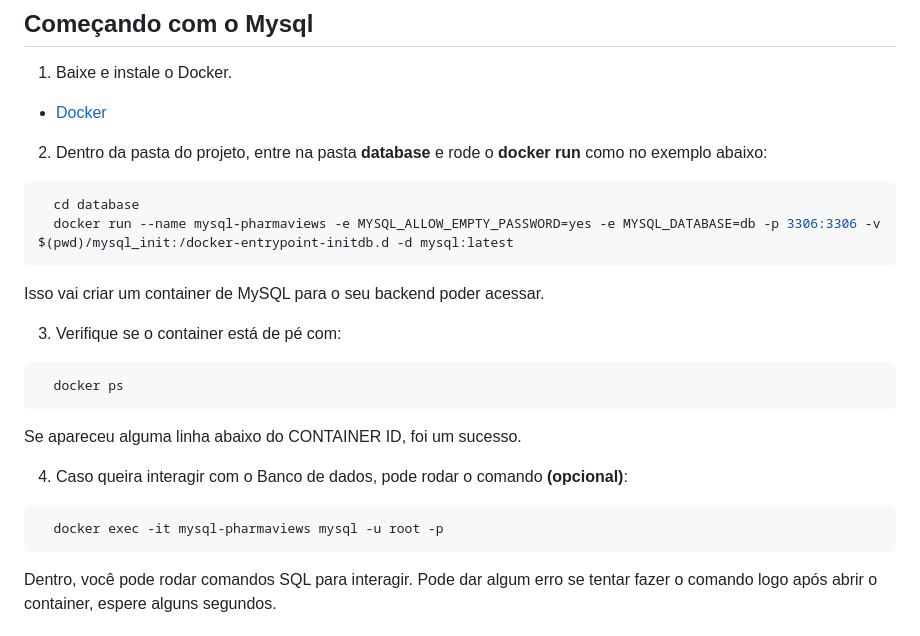
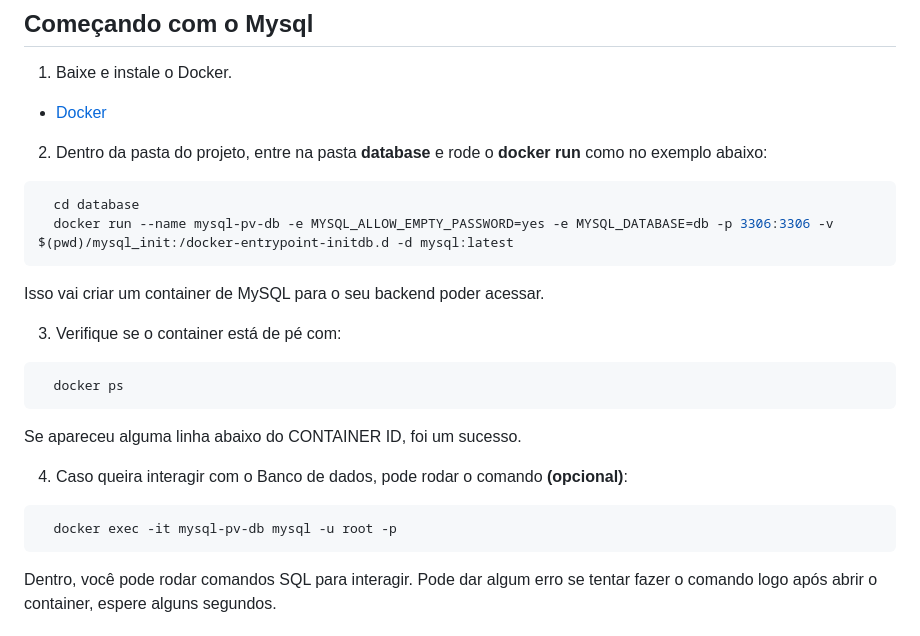
Before and after one commit to FeQuaresma/desafio_fullstack, a Markdown page: README.md, the part around the change. Rendered like a GitHub page.

Commit message:
Atualizar o README.md

````diff
--- a/README.md
+++ b/README.md
@@ -17,7 +17,7 @@ A ideia principal foi manter todas as interações em uma única página, sem ut
 
   ```bash
     cd database
-    docker run --name mysql-pharmaviews -e MYSQL_ALLOW_EMPTY_PASSWORD=yes -e MYSQL_DATABASE=db -p 3306:3306 -v $(pwd)/mysql_init:/docker-entrypoint-initdb.d -d mysql:latest
+    docker run --name mysql-pv-db -e MYSQL_ALLOW_EMPTY_PASSWORD=yes -e MYSQL_DATABASE=db -p 3306:3306 -v $(pwd)/mysql_init:/docker-entrypoint-initdb.d -d mysql:latest
   ```
 
 Isso vai criar um container de MySQL para o seu backend poder acessar.
@@ -33,7 +33,7 @@ Isso vai criar um container de MySQL para o seu backend poder acessar.
 4. Caso queira interagir com o Banco de dados, pode rodar o comando **(opcional)**:
 
   ```bash
-    docker exec -it mysql-pharmaviews mysql -u root -p
+    docker exec -it mysql-pv-db mysql -u root -p
   ```
 
   Dentro, você pode rodar comandos SQL para interagir.
````
